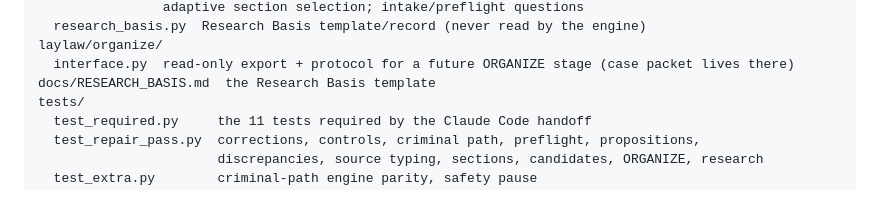
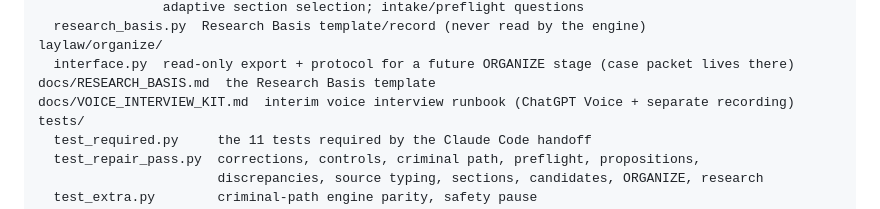
Before and after one commit to dragondirty7-create/Laylaw_interviewer, a Markdown page: README.md, the part around the change. GitHub-like rendering.

```diff
--- a/README.md
+++ b/README.md
@@ -27,6 +27,7 @@ laylaw/interviewer/
 laylaw/organize/
   interface.py  read-only export + protocol for a future ORGANIZE stage (case packet lives there)
 docs/RESEARCH_BASIS.md  the Research Basis template
+docs/VOICE_INTERVIEW_KIT.md  interim voice interview runbook (ChatGPT Voice + separate recording)
 tests/
   test_required.py     the 11 tests required by the Claude Code handoff
   test_repair_pass.py  corrections, controls, criminal path, preflight, propositions,
```
Also changed, not shown: docs/VOICE_INTERVIEW_KIT.md (added, +211 -0 lines).
